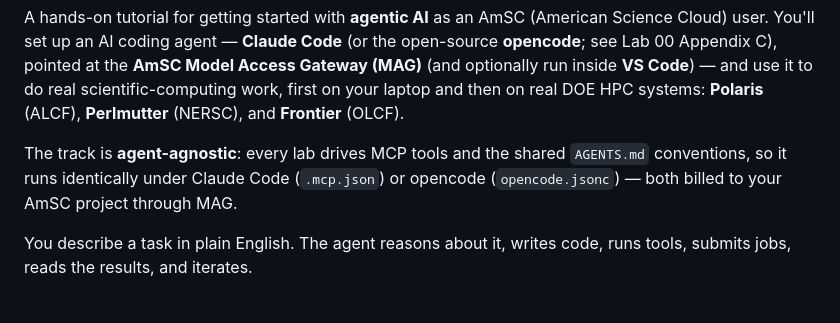
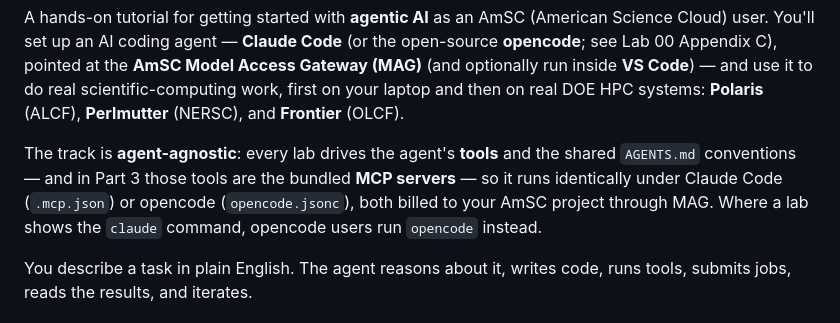
Before and after one commit to zhenghh04/amsc_agentic_ai, a Markdown page: README.md, the part around the change. Drawn GitHub-style.

```diff
--- a/README.md
+++ b/README.md
@@ -15,9 +15,11 @@ Model Access Gateway (MAG)** (and optionally run inside **VS Code**) — and use
 to do real scientific-computing work, first on your laptop and then on real DOE
 HPC systems: **Polaris** (ALCF), **Perlmutter** (NERSC), and **Frontier** (OLCF).
 
-The track is **agent-agnostic**: every lab drives MCP tools and the shared
-`AGENTS.md` conventions, so it runs identically under Claude Code (`.mcp.json`) or
-opencode (`opencode.jsonc`) — both billed to your AmSC project through MAG.
+The track is **agent-agnostic**: every lab drives the agent's **tools** and the
+shared `AGENTS.md` conventions — and in Part 3 those tools are the bundled **MCP
+servers** — so it runs identically under Claude Code (`.mcp.json`) or opencode
+(`opencode.jsonc`), both billed to your AmSC project through MAG. Where a lab shows
+the `claude` command, opencode users run `opencode` instead.
 
 You describe a task in plain English. The agent reasons about it, writes code,
 runs tools, submits jobs, reads the results, and iterates.
```
Also changed, not shown: PREREQUISITES.md (+1 -1 lines), part1_fundamentals/00_setup_claude_mag.md (+6 -5 lines).
